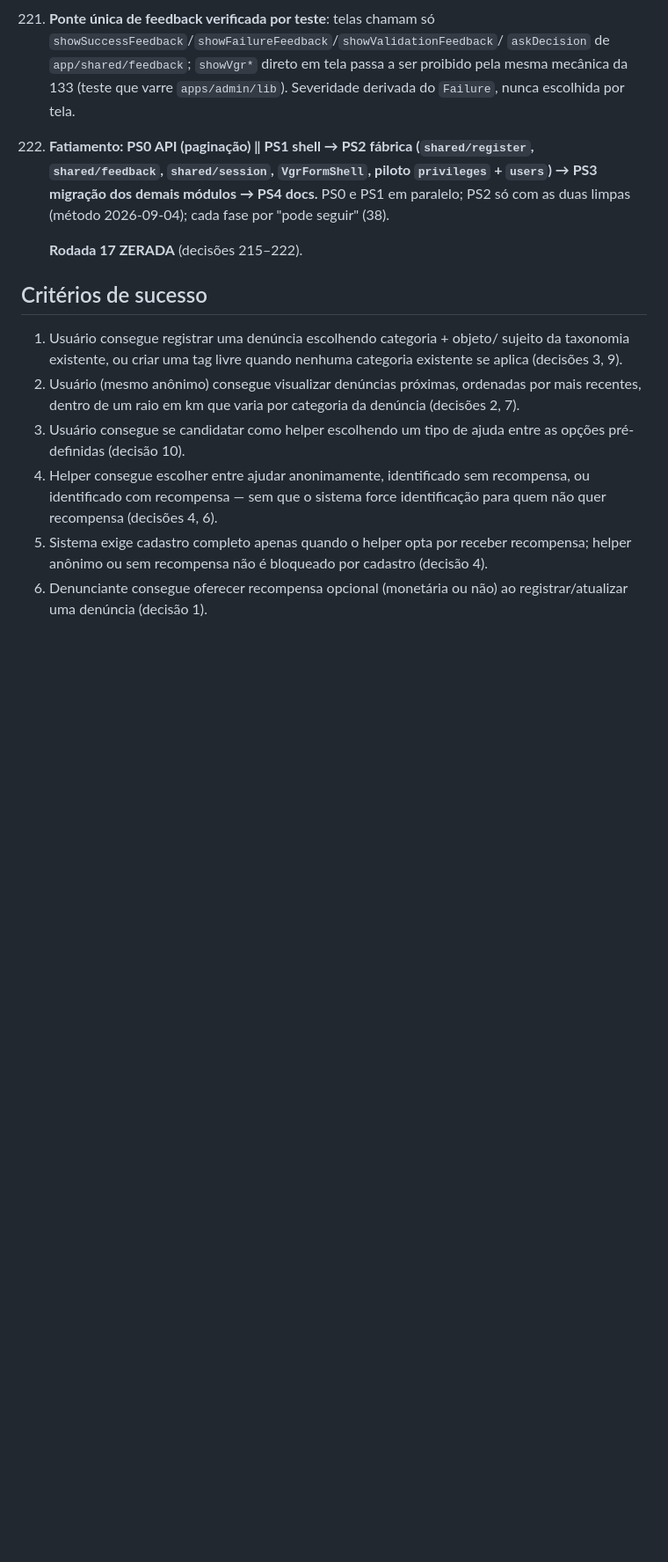
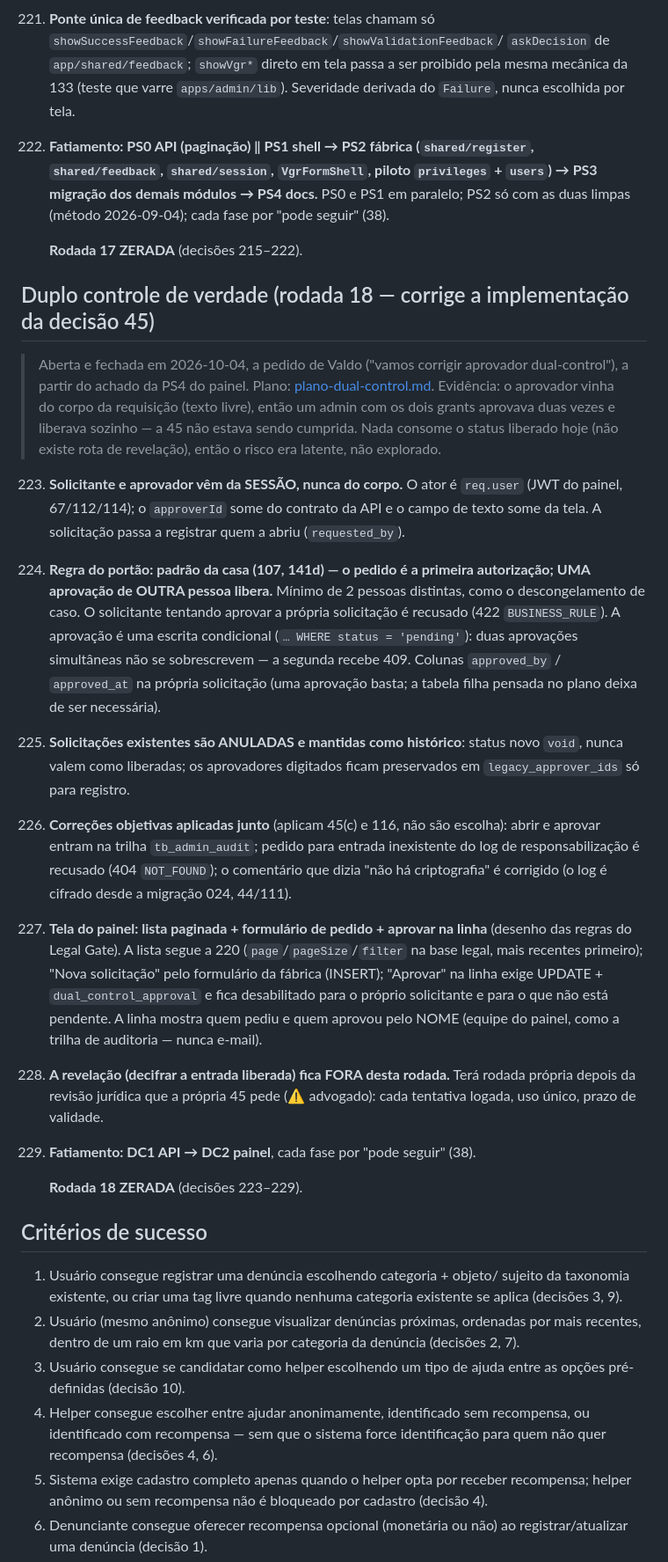
Before and after one commit to valdosouza/vgr-ai, a Markdown page: docs/decisions/VGR-plano.md, the part around the change. Shown at 88% size. GitHub-like rendering; blank space fills up the shorter version.

```diff
--- a/docs/decisions/VGR-plano.md
+++ b/docs/decisions/VGR-plano.md
@@ -3069,6 +3069,58 @@ O que o VGR já tem a mais (privilégio por botão + enforcement no backend,
 
      **Rodada 17 ZERADA** (decisões 215–222).
 
+## Duplo controle de verdade (rodada 18 — corrige a implementação da decisão 45)
+
+> Aberta e fechada em 2026-10-04, a pedido de Valdo ("vamos corrigir
+> aprovador dual-control"), a partir do achado da PS4 do painel. Plano:
+> [plano-dual-control.md](../plans/plano-dual-control.md). Evidência: o
+> aprovador vinha do corpo da requisição (texto livre), então um admin com
+> os dois grants aprovava duas vezes e liberava sozinho — a 45 não estava
+> sendo cumprida. Nada consome o status liberado hoje (não existe rota de
+> revelação), então o risco era latente, não explorado.
+
+223. **Solicitante e aprovador vêm da SESSÃO, nunca do corpo.** O ator é
+     `req.user` (JWT do painel, 67/112/114); o `approverId` some do contrato
+     da API e o campo de texto some da tela. A solicitação passa a registrar
+     quem a abriu (`requested_by`).
+
+224. **Regra do portão: padrão da casa (107, 141d) — o pedido é a primeira
+     autorização; UMA aprovação de OUTRA pessoa libera.** Mínimo de 2 pessoas
+     distintas, como o descongelamento de caso. O solicitante tentando
+     aprovar a própria solicitação é recusado (422 `BUSINESS_RULE`). A
+     aprovação é uma escrita condicional (`… WHERE status = 'pending'`):
+     duas aprovações simultâneas não se sobrescrevem — a segunda recebe 409.
+     Colunas `approved_by` / `approved_at` na própria solicitação (uma
+     aprovação basta; a tabela filha pensada no plano deixa de ser
+     necessária).
+
+225. **Solicitações existentes são ANULADAS e mantidas como histórico**:
+     status novo `void`, nunca valem como liberadas; os aprovadores digitados
+     ficam preservados em `legacy_approver_ids` só para registro.
+
+226. **Correções objetivas aplicadas junto** (aplicam 45(c) e 116, não são
+     escolha): abrir e aprovar entram na trilha `tb_admin_audit`; pedido para
+     entrada inexistente do log de responsabilização é recusado (404
+     `NOT_FOUND`); o comentário que dizia "não há criptografia" é corrigido
+     (o log é cifrado desde a migração 024, 44/111).
+
+227. **Tela do painel: lista paginada + formulário de pedido + aprovar na
+     linha** (desenho das regras do Legal Gate). A lista segue a 220
+     (`page`/`pageSize`/`filter` na base legal, mais recentes primeiro);
+     "Nova solicitação" pelo formulário da fábrica (INSERT); "Aprovar" na
+     linha exige UPDATE + `dual_control_approval` e fica desabilitado para
+     o próprio solicitante e para o que não está pendente. A linha mostra
+     quem pediu e quem aprovou pelo NOME (equipe do painel, como a trilha de
+     auditoria — nunca e-mail).
+
+228. **A revelação (decifrar a entrada liberada) fica FORA desta rodada.**
+     Terá rodada própria depois da revisão jurídica que a própria 45 pede
+     (⚠️ advogado): cada tentativa logada, uso único, prazo de validade.
+
+229. **Fatiamento: DC1 API → DC2 painel**, cada fase por "pode seguir" (38).
+
+     **Rodada 18 ZERADA** (decisões 223–229).
+
 ## Critérios de sucesso
 
 1. Usuário consegue registrar uma denúncia escolhendo categoria + objeto/
```
Also changed, not shown: docs/plans/plano-dual-control.md (added, +93 -0 lines).
